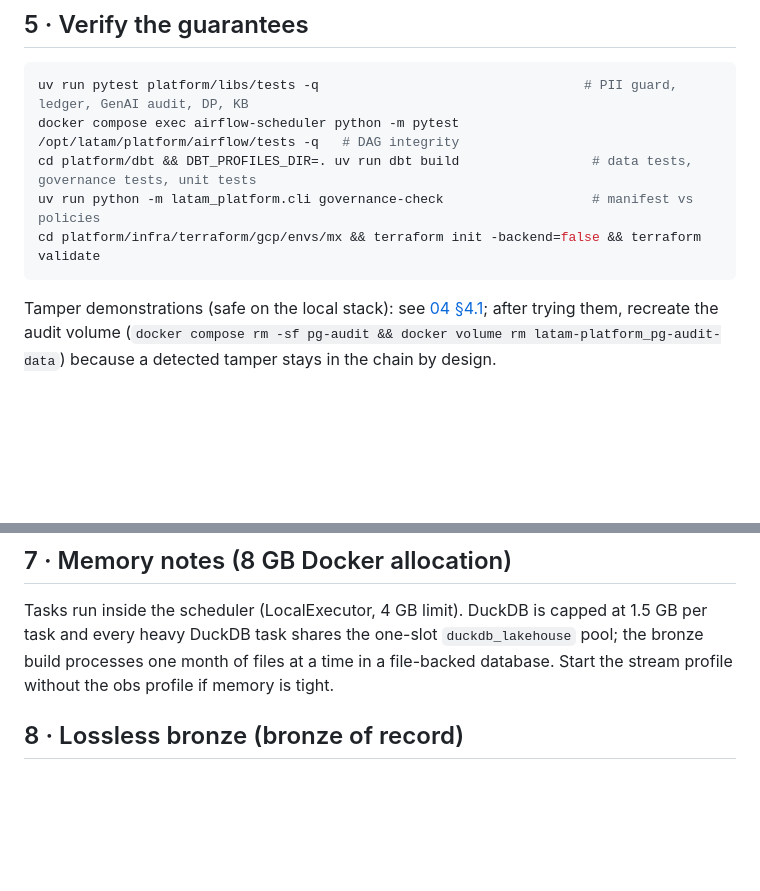
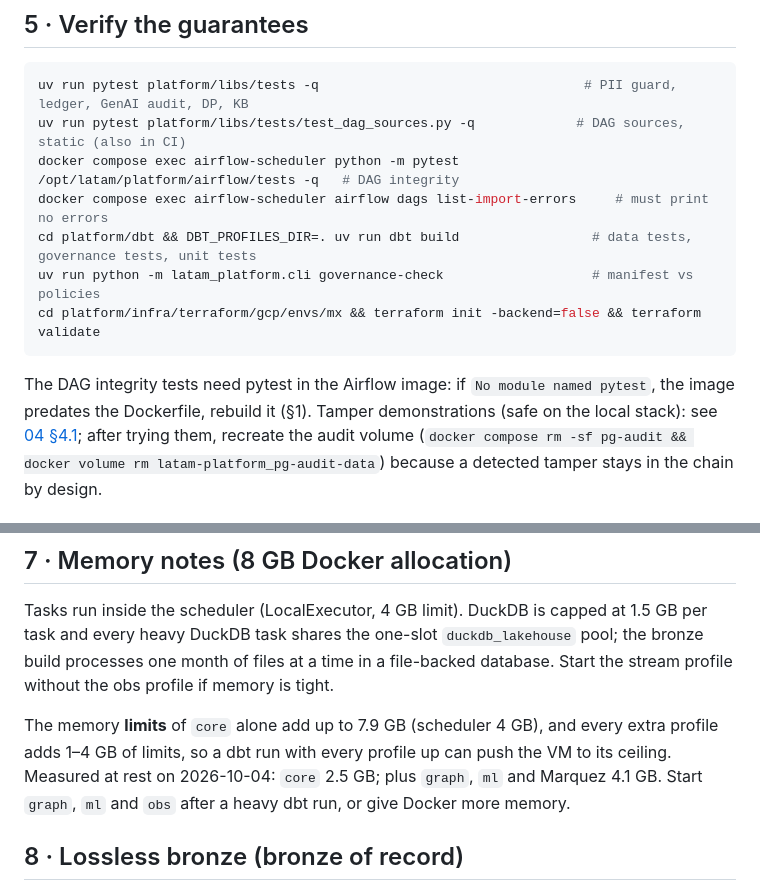
Before and after one commit to LEONOB2014/factored-hackathon-2026-Andres_Becerra, a Markdown page: docs/platform/runbook.md, 2 parts joined by grey strips. GitHub-like rendering; blank space fills up the shorter version.

````diff
--- a/docs/platform/runbook.md
+++ b/docs/platform/runbook.md
@@ -47,11 +52,15 @@ Watch decisions in Grafana or `SELECT * FROM decisions.fraud_decision_log ORDER
 ## 5 · Verify the guarantees
 ```bash
 uv run pytest platform/libs/tests -q                                  # PII guard, ledger, GenAI audit, DP, KB
+uv run pytest platform/libs/tests/test_dag_sources.py -q             # DAG sources, static (also in CI)
 docker compose exec airflow-scheduler python -m pytest /opt/latam/platform/airflow/tests -q   # DAG integrity
+docker compose exec airflow-scheduler airflow dags list-import-errors     # must print no errors
 cd platform/dbt && DBT_PROFILES_DIR=. uv run dbt build                 # data tests, governance tests, unit tests
 uv run python -m latam_platform.cli governance-check                   # manifest vs policies
 cd platform/infra/terraform/gcp/envs/mx && terraform init -backend=false && terraform validate
 ```
+The DAG integrity tests need pytest in the Airflow image: if `No module named pytest`, the image predates the
+Dockerfile, rebuild it (§1).
 Tamper demonstrations (safe on the local stack): see [04 §4.1](04_audit_and_lineage.md); after trying them,
 recreate the audit volume (`docker compose rm -sf pg-audit && docker volume rm latam-platform_pg-audit-data`)
 because a detected tamper stays in the chain by design.
@@ -65,6 +74,11 @@ dbt while an Airflow dbt run is active (DuckDB has a single writer).
 Tasks run inside the scheduler (LocalExecutor, 4 GB limit). DuckDB is capped at 1.5 GB per task and every heavy
 DuckDB task shares the one-slot `duckdb_lakehouse` pool; the bronze build processes one month of files at a time
 in a file-backed database. Start the stream profile without the obs profile if memory is tight.
+
+The memory **limits** of `core` alone add up to 7.9 GB (scheduler 4 GB), and every extra profile adds 1–4 GB of
+limits, so a dbt run with every profile up can push the VM to its ceiling. Measured at rest on 2026-10-04:
+`core` 2.5 GB; plus `graph`, `ml` and Marquez 4.1 GB. Start `graph`, `ml` and `obs` after a heavy dbt run, or give
+Docker more memory.
 
 ## 8 · Lossless bronze (bronze of record)
 Every landed record is stored with every field as its original text in `data/lake/bronze_raw` (facts after the
````
Also changed, not shown: other parts of docs/platform/runbook.md (+28 -1 lines).
